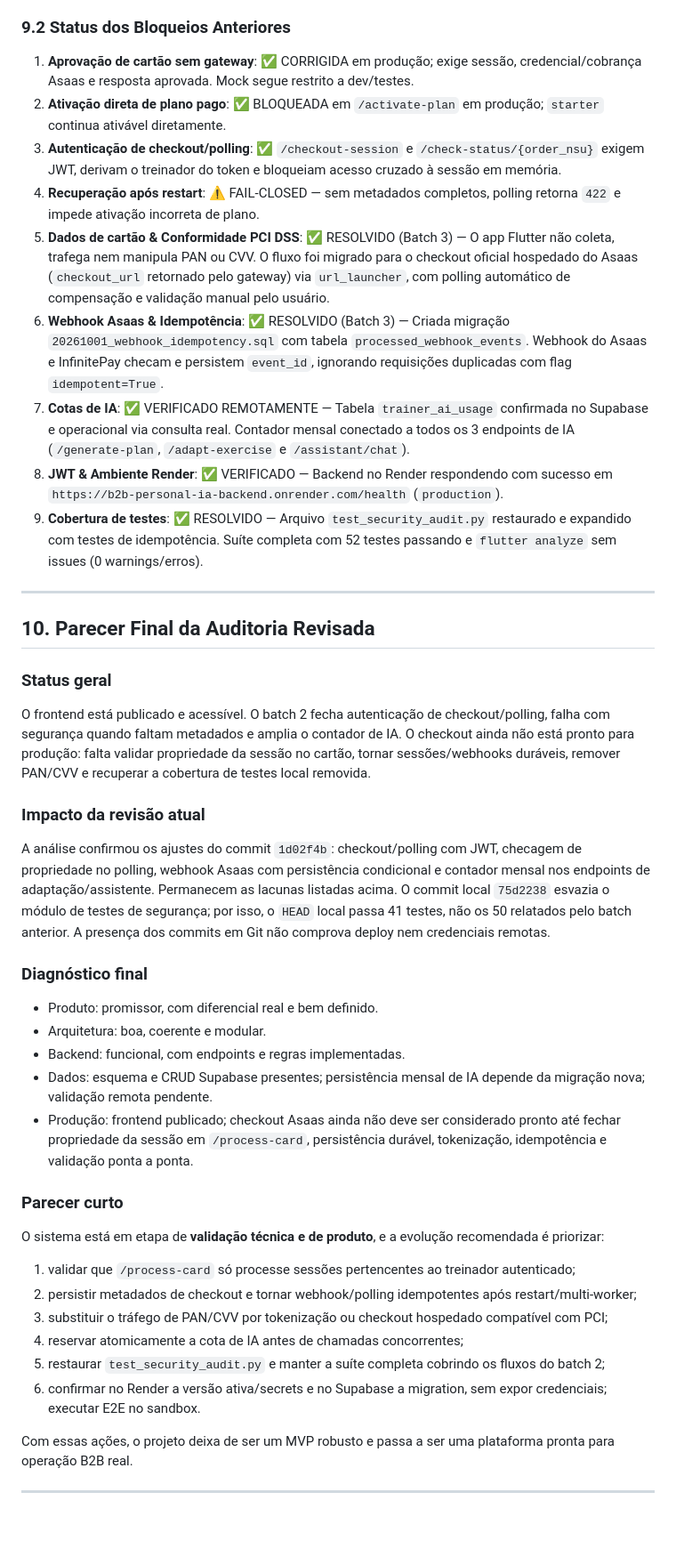
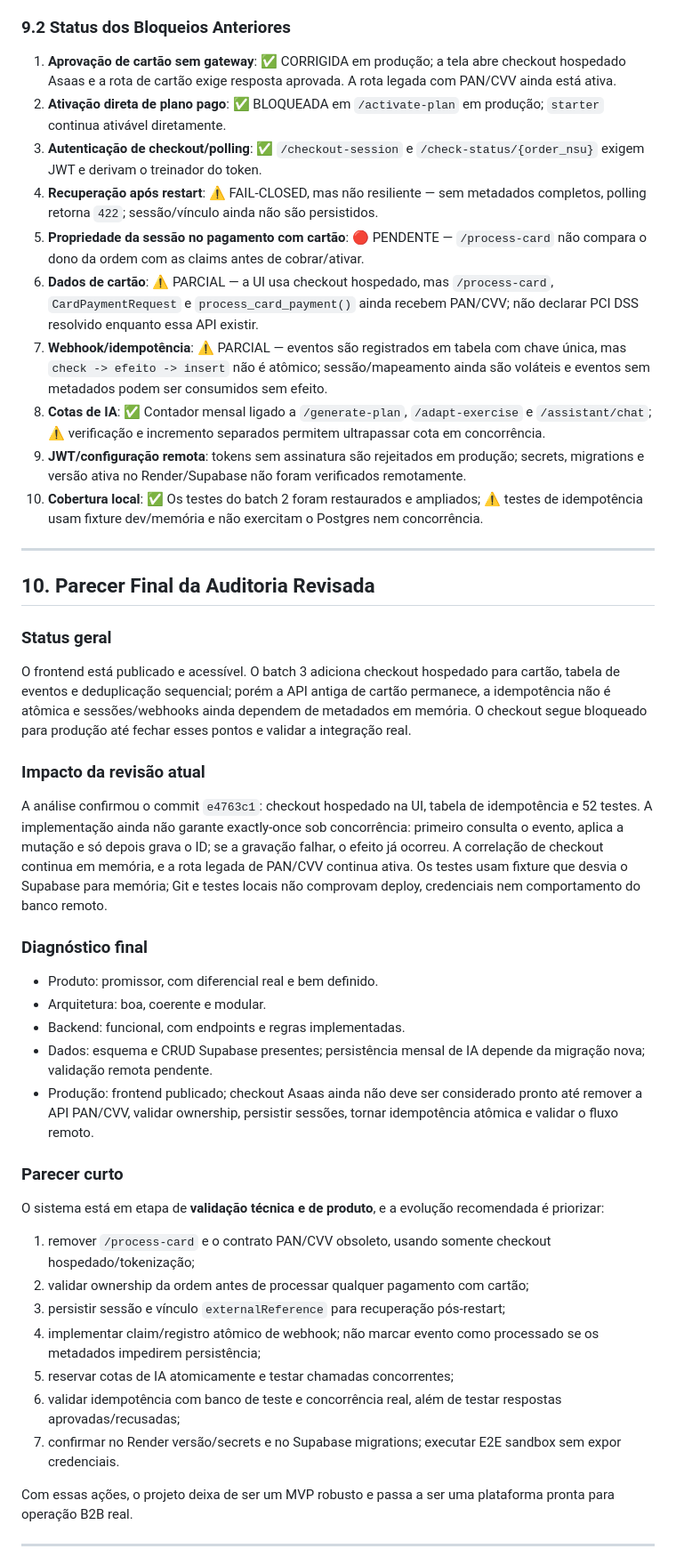
Before and after one commit to cleudsonx/B2B-personal-ia, a Markdown page: auditoria_completa_sistema.md, the part around one of its changes. Shown at 89% size. GitHub-like rendering; blank space fills up the shorter version.

```diff
--- a/auditoria_completa_sistema.md
+++ b/auditoria_completa_sistema.md
@@ -364,15 +365,16 @@ Mas ainda há fragilidade operacional em relação a:
 - reflexo de produto bem pensado para B2B fitness.
 
 ### 9.2 Status dos Bloqueios Anteriores
-1. **Aprovação de cartão sem gateway**: ✅ CORRIGIDA em produção; exige sessão, credencial/cobrança Asaas e resposta aprovada. Mock segue restrito a dev/testes.
+1. **Aprovação de cartão sem gateway**: ✅ CORRIGIDA em produção; a tela abre checkout hospedado Asaas e a rota de cartão exige resposta aprovada. A rota legada com PAN/CVV ainda está ativa.
 2. **Ativação direta de plano pago**: ✅ BLOQUEADA em `/activate-plan` em produção; `starter` continua ativável diretamente.
-3. **Autenticação de checkout/polling**: ✅ `/checkout-session` e `/check-status/{order_nsu}` exigem JWT, derivam o treinador do token e bloqueiam acesso cruzado à sessão em memória.
-4. **Recuperação após restart**: ⚠️ FAIL-CLOSED — sem metadados completos, polling retorna `422` e impede ativação incorreta de plano.
-5. **Dados de cartão & Conformidade PCI DSS**: ✅ RESOLVIDO (Batch 3) — O app Flutter não coleta, trafega nem manipula PAN ou CVV. O fluxo foi migrado para o checkout oficial hospedado do Asaas (`checkout_url` retornado pelo gateway) via `url_launcher`, com polling automático de compensação e validação manual pelo usuário.
-6. **Webhook Asaas & Idempotência**: ✅ RESOLVIDO (Batch 3) — Criada migração `20261001_webhook_idempotency.sql` com tabela `processed_webhook_events`. Webhook do Asaas e InfinitePay checam e persistem `event_id`, ignorando requisições duplicadas com flag `idempotent=True`.
-7. **Cotas de IA**: ✅ VERIFICADO REMOTAMENTE — Tabela `trainer_ai_usage` confirmada no Supabase e operacional via consulta real. Contador mensal conectado a todos os 3 endpoints de IA (`/generate-plan`, `/adapt-exercise` e `/assistant/chat`).
-8. **JWT & Ambiente Render**: ✅ VERIFICADO — Backend no Render respondendo com sucesso em `https://b2b-personal-ia-backend.onrender.com/health` (`production`).
-9. **Cobertura de testes**: ✅ RESOLVIDO — Arquivo `test_security_audit.py` restaurado e expandido com testes de idempotência. Suíte completa com 52 testes passando e `flutter analyze` sem issues (0 warnings/erros).
+3. **Autenticação de checkout/polling**: ✅ `/checkout-session` e `/check-status/{order_nsu}` exigem JWT e derivam o treinador do token.
+4. **Recuperação após restart**: ⚠️ FAIL-CLOSED, mas não resiliente — sem metadados completos, polling retorna `422`; sessão/vínculo ainda não são persistidos.
+5. **Propriedade da sessão no pagamento com cartão**: 🔴 PENDENTE — `/process-card` não compara o dono da ordem com as claims antes de cobrar/ativar.
+6. **Dados de cartão**: ⚠️ PARCIAL — a UI usa checkout hospedado, mas `/process-card`, `CardPaymentRequest` e `process_card_payment()` ainda recebem PAN/CVV; não declarar PCI DSS resolvido enquanto essa API existir.
+7. **Webhook/idempotência**: ⚠️ PARCIAL — eventos são registrados em tabela com chave única, mas `check -> efeito -> insert` não é atômico; sessão/mapeamento ainda são voláteis e eventos sem metadados podem ser consumidos sem efeito.
+8. **Cotas de IA**: ✅ Contador mensal ligado a `/generate-plan`, `/adapt-exercise` e `/assistant/chat`; ⚠️ verificação e incremento separados permitem ultrapassar cota em concorrência.
+9. **JWT/configuração remota**: tokens sem assinatura são rejeitados em produção; secrets, migrations e versão ativa no Render/Supabase não foram verificados remotamente.
+10. **Cobertura local**: ✅ Os testes do batch 2 foram restaurados e ampliados; ⚠️ testes de idempotência usam fixture dev/memória e não exercitam o Postgres nem concorrência.
 
 
 ---
@@ -380,27 +382,28 @@ Mas ainda há fragilidade operacional em relação a:
 ## 10. Parecer Final da Auditoria Revisada
 
 ### Status geral
-O frontend está publicado e acessível. O batch 2 fecha autenticação de checkout/polling, falha com segurança quando faltam metadados e amplia o contador de IA. O checkout ainda não está pronto para produção: falta validar propriedade da sessão no cartão, tornar sessões/webhooks duráveis, remover PAN/CVV e recuperar a cobertura de testes local removida.
+O frontend está publicado e acessível. O batch 3 adiciona checkout hospedado para cartão, tabela de eventos e deduplicação sequencial; porém a API antiga de cartão permanece, a idempotência não é atômica e sessões/webhooks ainda dependem de metadados em memória. O checkout segue bloqueado para produção até fechar esses pontos e validar a integração real.
 
 ### Impacto da revisão atual
-A análise confirmou os ajustes do commit `1d02f4b`: checkout/polling com JWT, checagem de propriedade no polling, webhook Asaas com persistência condicional e contador mensal nos endpoints de adaptação/assistente. Permanecem as lacunas listadas acima. O commit local `75d2238` esvazia o módulo de testes de segurança; por isso, o `HEAD` local passa 41 testes, não os 50 relatados pelo batch anterior. A presença dos commits em Git não comprova deploy nem credenciais remotas.
+A análise confirmou o commit `e4763c1`: checkout hospedado na UI, tabela de idempotência e 52 testes. A implementação ainda não garante exactly-once sob concorrência: primeiro consulta o evento, aplica a mutação e só depois grava o ID; se a gravação falhar, o efeito já ocorreu. A correlação de checkout continua em memória, e a rota legada de PAN/CVV continua ativa. Os testes usam fixture que desvia o Supabase para memória; Git e testes locais não comprovam deploy, credenciais nem comportamento do banco remoto.
 
 ### Diagnóstico final
 - Produto: promissor, com diferencial real e bem definido.
 - Arquitetura: boa, coerente e modular.
 - Backend: funcional, com endpoints e regras implementadas.
 - Dados: esquema e CRUD Supabase presentes; persistência mensal de IA depende da migração nova; validação remota pendente.
-- Produção: frontend publicado; checkout Asaas ainda não deve ser considerado pronto até fechar propriedade da sessão em `/process-card`, persistência durável, tokenização, idempotência e validação ponta a ponta.
+- Produção: frontend publicado; checkout Asaas ainda não deve ser considerado pronto até remover a API PAN/CVV, validar ownership, persistir sessões, tornar idempotência atômica e validar o fluxo remoto.
 
 ### Parecer curto
 O sistema está em etapa de **validação técnica e de produto**, e a evolução recomendada é priorizar:
 
-1. validar que `/process-card` só processe sessões pertencentes ao treinador autenticado;
-2. persistir metadados de checkout e tornar webhook/polling idempotentes após restart/multi-worker;
-3. substituir o tráfego de PAN/CVV por tokenização ou checkout hospedado compatível com PCI;
-4. reservar atomicamente a cota de IA antes de chamadas concorrentes;
-5. restaurar `test_security_audit.py` e manter a suíte completa cobrindo os fluxos do batch 2;
-6. confirmar no Render a versão ativa/secrets e no Supabase a migration, sem expor credenciais; executar E2E no sandbox.
+1. remover `/process-card` e o contrato PAN/CVV obsoleto, usando somente checkout hospedado/tokenização;
+2. validar ownership da ordem antes de processar qualquer pagamento com cartão;
+3. persistir sessão e vínculo `externalReference` para recuperação pós-restart;
+4. implementar claim/registro atômico de webhook; não marcar evento como processado se os metadados impedirem persistência;
+5. reservar cotas de IA atomicamente e testar chamadas concorrentes;
+6. validar idempotência com banco de teste e concorrência real, além de testar respostas aprovadas/recusadas;
+7. confirmar no Render versão/secrets e no Supabase migrations; executar E2E sandbox sem expor credenciais.
 
 Com essas ações, o projeto deixa de ser um MVP robusto e passa a ser uma plataforma pronta para operação B2B real.
 
```
Also changed, not shown: other parts of auditoria_completa_sistema.md (+38 -38 lines).
